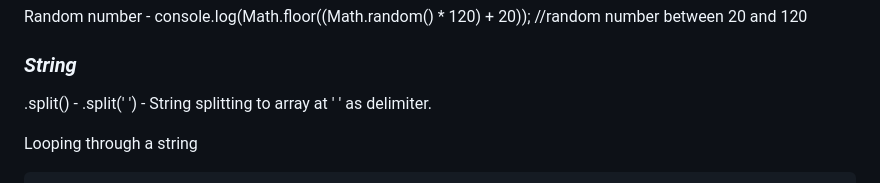
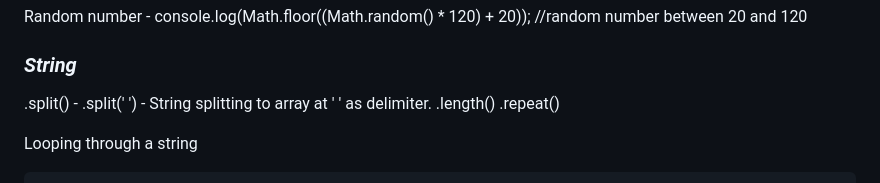
Before and after one commit to 247David/javascript_foundations, a Markdown page: README.md, the part around the change. GitHub-like rendering.

````diff
--- a/README.md
+++ b/README.md
@@ -59,6 +59,8 @@ Random number - console.log(Math.floor((Math.random() * 120) + 20)); //random nu
 ### _String_
 
 .split() - .split(' ') - String splitting to array at ' ' as delimiter.
+.length()
+.repeat()
 
 Looping through a string
 ```javascript
````
